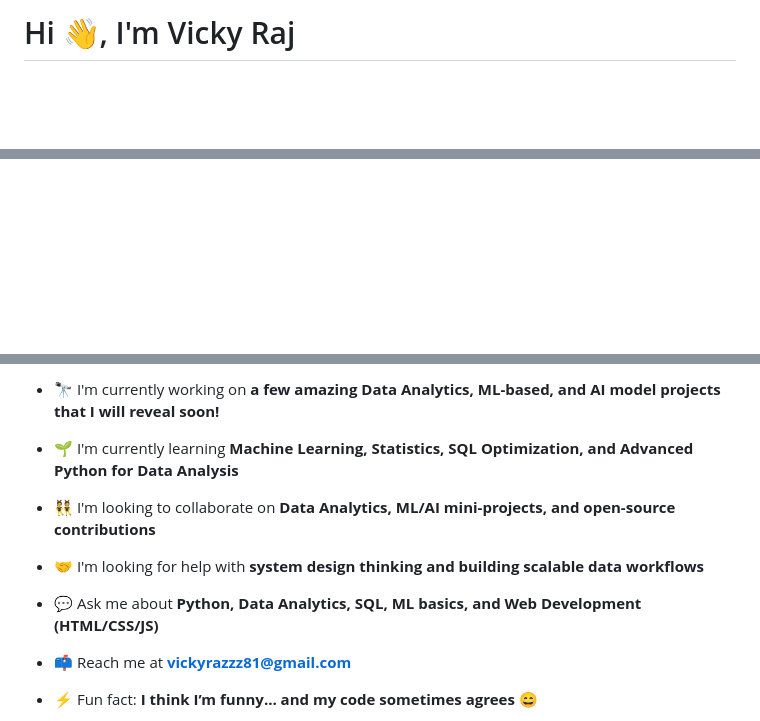
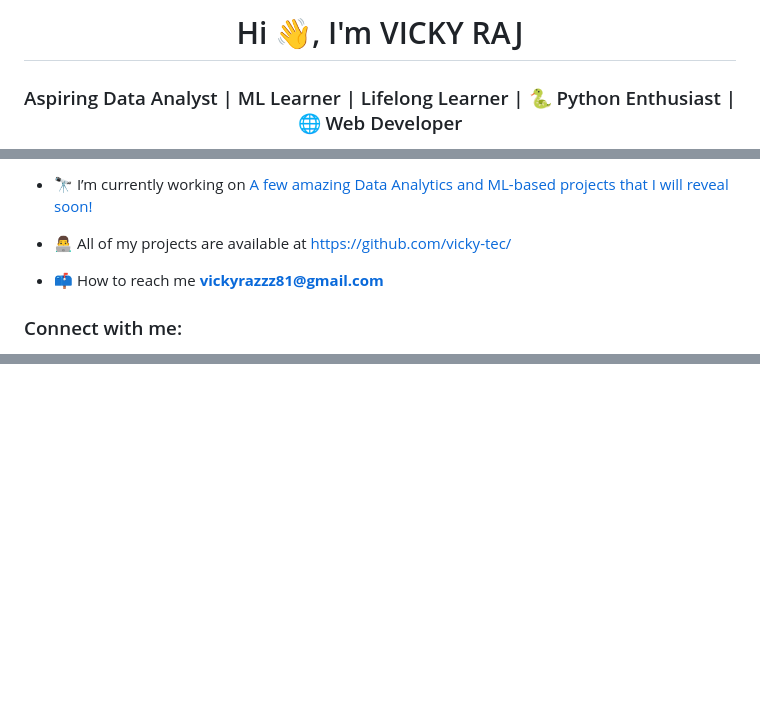
Before and after one commit to vicky-tec/PortFoilo, a Markdown page: README.md, 3 parts joined by grey strips. GitHub-like rendering; blank space fills up the shorter version.

```diff
--- a/README.md
+++ b/README.md
@@ -1,2 +1,3 @@
-# Hi 👋, I'm Vicky Raj
+<h1 align="center">Hi 👋, I'm VICKY RAJ</h1>
+<h3 align="center">Aspiring Data Analyst | ML Learner | Lifelong Learner | 🐍 Python Enthusiast | 🌐 Web Developer</h3>
 
@@ -4,2 +5,9 @@
 
+- 🔭 I’m currently working on [A few amazing Data Analytics and ML-based projects that I will reveal soon!](https://github.com/vicky-tec)
+
+- 👨‍💻 All of my projects are available at [https://github.com/vicky-tec/](https://github.com/vicky-tec/)
+
+- 📫 How to reach me **vickyrazzz81@gmail.com**
+
+<h3 align="left">Connect with me:</h3>
 <p align="left">
@@ -14,15 +22 @@
 
-- 🔭 I'm currently working on **a few amazing Data Analytics, ML-based, and AI model projects that I will reveal soon!**
-
-- 🌱 I'm currently learning **Machine Learning, Statistics, SQL Optimization, and Advanced Python for Data Analysis**
-
-- 👯 I'm looking to collaborate on **Data Analytics, ML/AI mini-projects, and open-source contributions**
-
-- 🤝 I'm looking for help with **system design thinking and building scalable data workflows**
-
-- 💬 Ask me about **Python, Data Analytics, SQL, ML basics, and Web Development (HTML/CSS/JS)**
-
-- 📫 Reach me at **vickyrazzz81@gmail.com**
-
-- ⚡ Fun fact: **I think I’m funny… and my code sometimes agrees 😄**
-
```
Also changed, not shown: other parts of README.md (+7 -68 lines).
